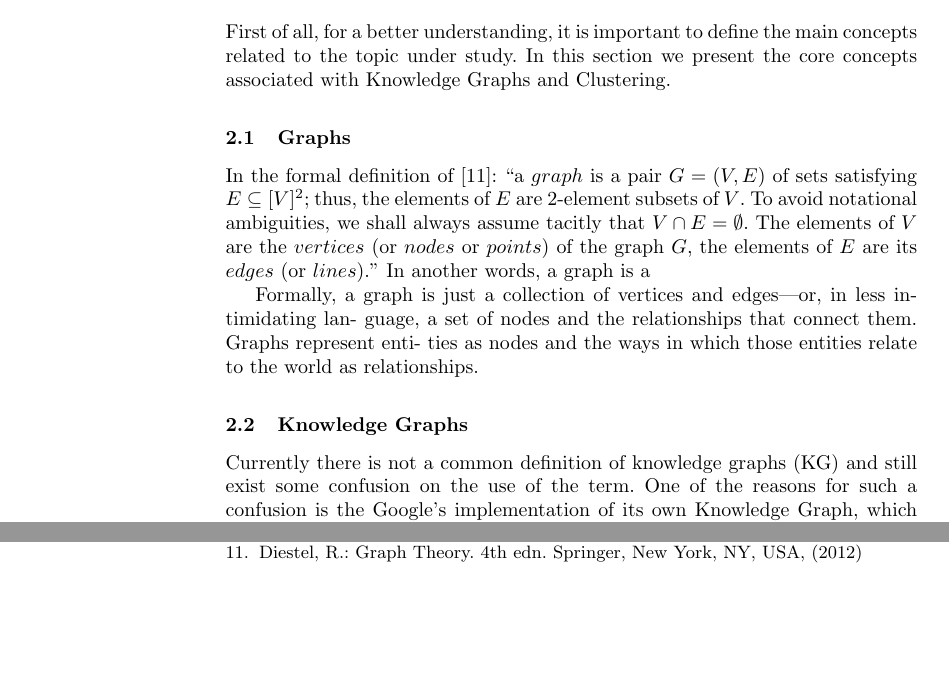
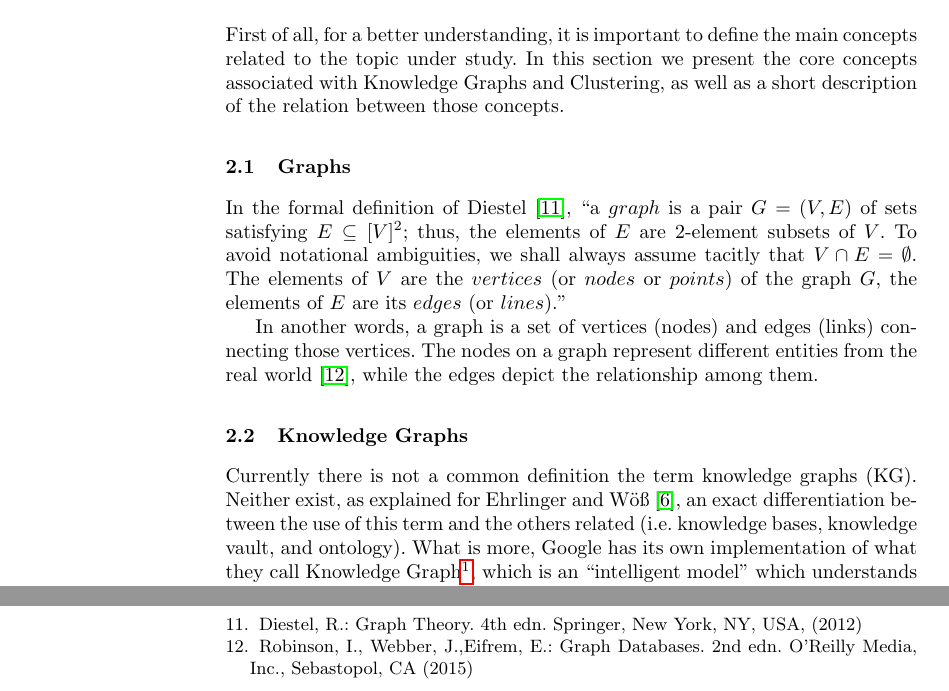
Before and after one commit to lcomet/KG-Seminar, a LaTeX paper (seminar_paper.tex): two parts of pages 2 and 5 of 5 before the commit and two parts of pages 2 and 6 of 6 after it, joined at a grey line, cut so that both start at the same text, the shorter picture padded with empty space. Compiled offline with pdfLaTeX.

Commit message:
update content and references/citations

```diff
--- a/seminar_paper.tex
+++ b/seminar_paper.tex
@@ -8,6 +8,7 @@
 \usepackage{todonotes}
 \usepackage{verbatim}
 \usepackage{caption}
+\usepackage{hyperref}
 % Used for displaying a sample figure. If possible, figure files should
 % be included in EPS format.
 %
@@ -60,11 +61,13 @@ Various fields, such as intelligent data analysis (IDA), data mining, and system
 
 
 \section{Background}
-First of all, for a better understanding, it is important to define the main concepts related to the topic under study. In this section we present the core concepts associated with Knowledge Graphs and Clustering.
+First of all, for a better understanding, it is important to define the main concepts related to the topic under study. In this section we present the core concepts associated with Knowledge Graphs and Clustering, as well as a short description of the relation between those concepts.
+
+
 \subsection{Graphs}
-In the formal definition of \cite{Diestel}: ``a $graph$ is a pair $G = (V, E)$ of sets satisfying $E \subseteq [V]^2$; thus, the elements of $E$ are 2-element subsets of $V$. To avoid notational ambiguities, we shall always assume tacitly that $V \cap E = \emptyset$. The elements of $V$ are the $vertices$ (or $nodes$ or $points$) of the graph $G$, the elements of $E$ are its $edges$ (or $lines$)."
-In another words, a graph is a
+In the formal definition of Diestel \cite{Diestel}, ``a $graph$ is a pair $G = (V, E)$ of sets satisfying $E \subseteq [V]^2$; thus, the elements of $E$ are 2-element subsets of $V$. To avoid notational ambiguities, we shall always assume tacitly that $V \cap E = \emptyset$. The elements of $V$ are the $vertices$ (or $nodes$ or $points$) of the graph $G$, the elements of $E$ are its $edges$ (or $lines$)."
 
-Formally, a graph is just a collection of vertices and edges—or, in less intimidating lan‐ guage, a set of nodes and the relationships that connect them. Graphs represent enti‐ ties as nodes and the ways in which those entities relate to the world as relationships.
+In another words, a graph is a set of vertices (nodes) and edges (links) connecting those vertices. The nodes on a graph represent different entities from the real world \cite{Robinson}, while the edges depict the relationship among them.
+
 \subsection{Knowledge Graphs}
-Currently there is not a common definition of knowledge graphs (KG) and still exist some confusion on the use of the term. One of the reasons for such a confusion is the Google's implementation of its own Knowledge Graph, which is a semantic complement to the search engine \cite{Ehrlinger}, but which does not cover all the aspects considered in a knowledge graph according to other interpretations of the term.
+Currently there is not a common definition the term knowledge graphs (KG). Neither exist, as explained for Ehrlinger and W{\"o}{\ss} \cite{Ehrlinger}, an exact differentiation between the use of this term and the others related (i.e. knowledge bases, knowledge vault, and ontology). What is more, Google has its own implementation of what they call Knowledge Graph\footnote{Introducing the Knowledge Graph: things, not strings, accessed December 12, 2018,  \href{https://googleblog.blogspot.com/2012/05/introducing-knowledge-graph-things-not.html}{https://googleblog.blogspot.com/2012/05/introducing-knowledge-graph-things-not.html}}, which is an ``intelligent model" which understands some semantics and helps the search engine to create a short summary with the most relevant information related to a topic, but which does not cover all the aspects considered in a knowledge graph according to other interpretations of the term \cite{Ehrlinger}.
@@ -165,6 +180,9 @@ Springer, Boston, MA (1987). \doi{10.1007/978-1-4613-1893-4\_1}
 \bibitem{Diestel}
 Diestel, R.: Graph Theory. 4th edn. Springer, New York, NY, USA, (2012)
 
+\bibitem{Robinson}
+Robinson, I., Webber, J.,Eifrem, E.: Graph Databases. 2nd edn. O'Reilly Media, Inc., Sebastopol, CA (2015)
+
 \end{thebibliography}
 
 \begin{comment}
```
Also changed, not shown: seminar_paper.tex (36 more changed lines).
